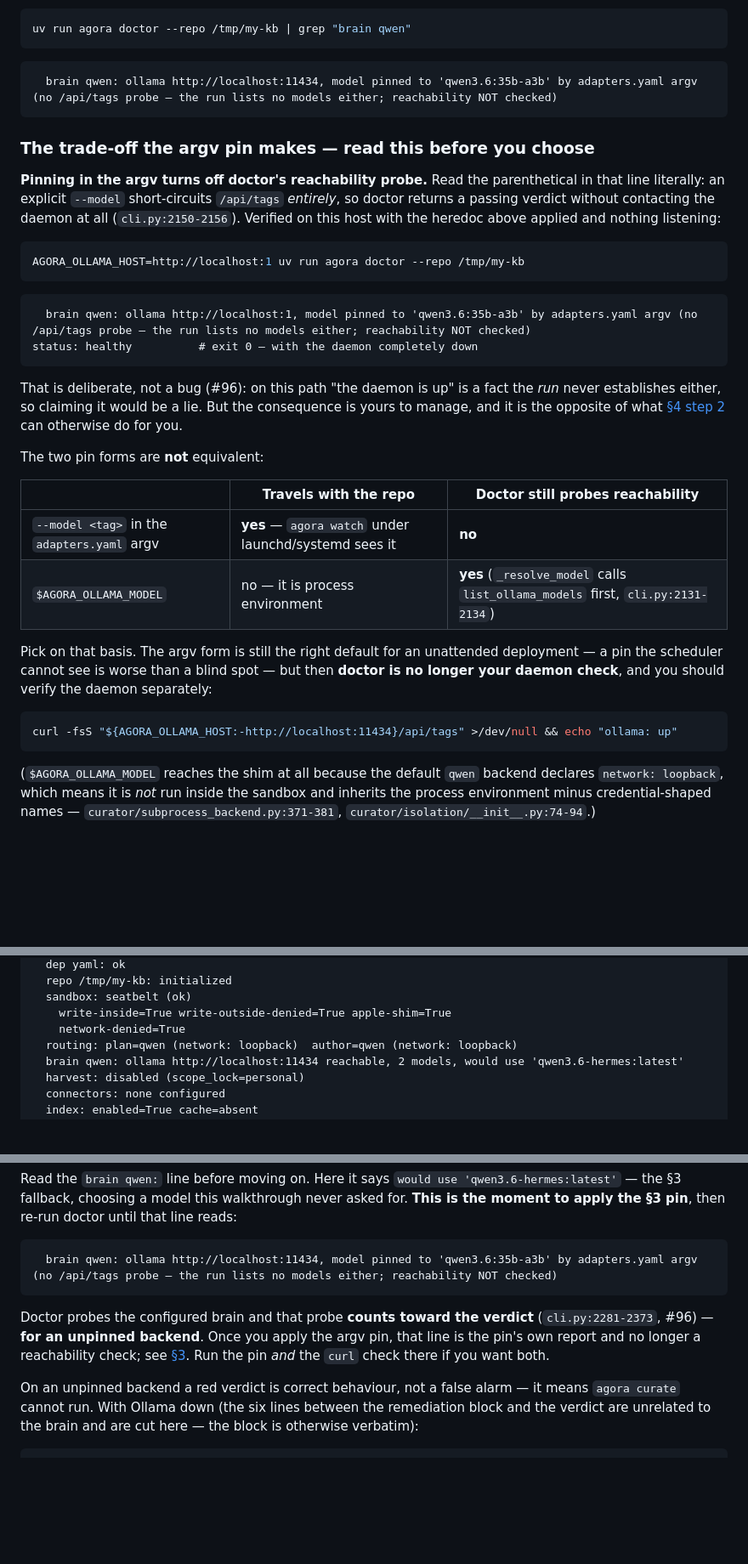
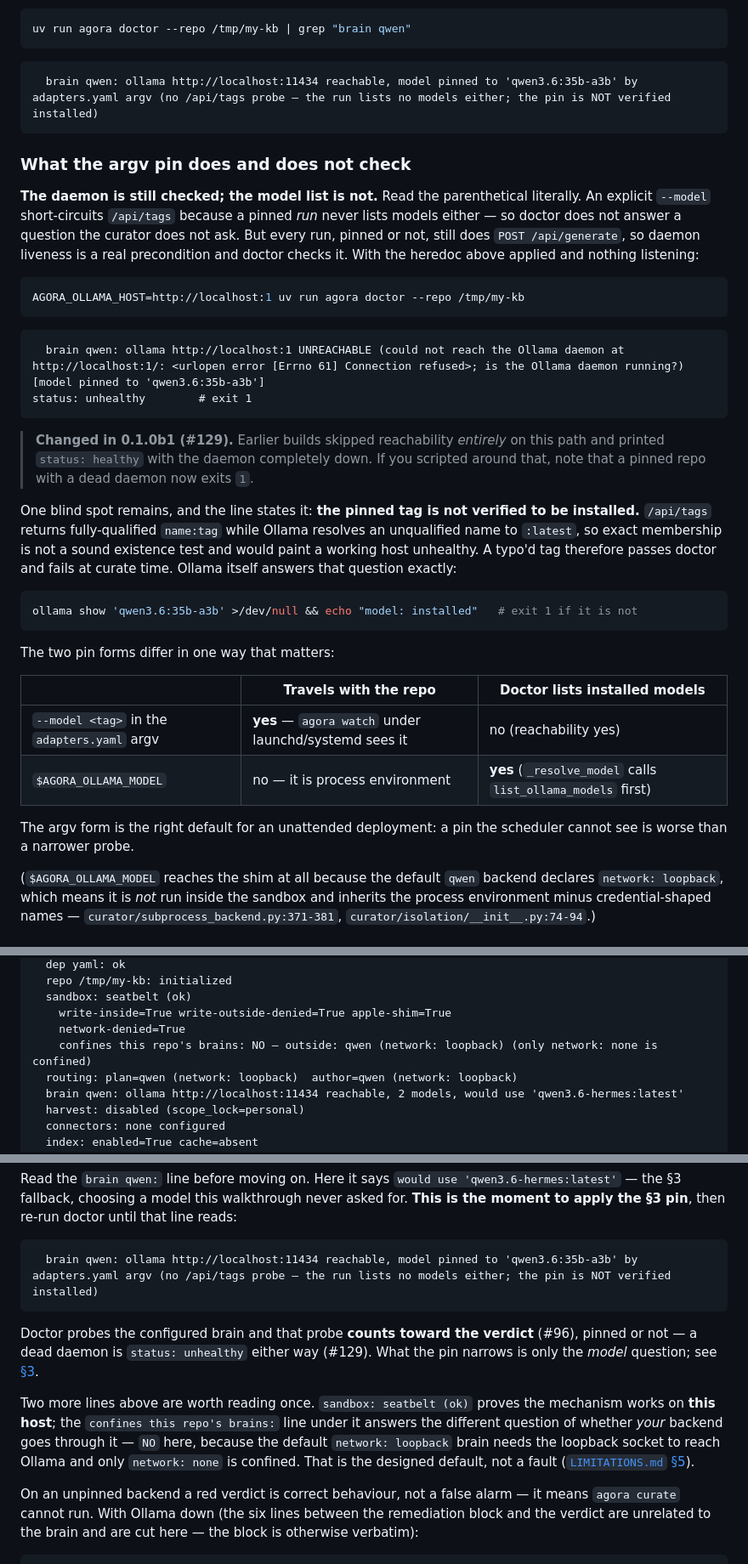
Before and after one commit to handochan/agora-kb, a Markdown page: docs/GETTING-STARTED.md, 3 parts joined by grey strips. Shown at 85% size. Drawn GitHub-style; blank space fills up the shorter version.

````diff
--- a/docs/GETTING-STARTED.md
+++ b/docs/GETTING-STARTED.md
@@ -366,14 +366,15 @@ uv run agora doctor --repo /tmp/my-kb | grep "brain qwen"
 ```
 
 ```
-  brain qwen: ollama http://localhost:11434, model pinned to 'qwen3.6:35b-a3b' by adapters.yaml argv (no /api/tags probe — the run lists no models either; reachability NOT checked)
+  brain qwen: ollama http://localhost:11434 reachable, model pinned to 'qwen3.6:35b-a3b' by adapters.yaml argv (no /api/tags probe — the run lists no models either; the pin is NOT verified installed)
 ```
 
-### The trade-off the argv pin makes — read this before you choose
+### What the argv pin does and does not check
 
-**Pinning in the argv turns off doctor's reachability probe.** Read the parenthetical in that line
-literally: an explicit `--model` short-circuits `/api/tags` *entirely*, so doctor returns a passing
-verdict without contacting the daemon at all (`cli.py:2150-2156`). Verified on this host with the
+**The daemon is still checked; the model list is not.** Read the parenthetical literally. An
+explicit `--model` short-circuits `/api/tags` because a pinned *run* never lists models either — so
+doctor does not answer a question the curator does not ask. But every run, pinned or not, still does
+`POST /api/generate`, so daemon liveness is a real precondition and doctor checks it. With the
 heredoc above applied and nothing listening:
 
 ```bash
@@ -381,28 +382,33 @@ AGORA_OLLAMA_HOST=http://localhost:1 uv run agora doctor --repo /tmp/my-kb
 ```
 
 ```
-  brain qwen: ollama http://localhost:1, model pinned to 'qwen3.6:35b-a3b' by adapters.yaml argv (no /api/tags probe — the run lists no models either; reachability NOT checked)
-status: healthy          # exit 0 — with the daemon completely down
+  brain qwen: ollama http://localhost:1 UNREACHABLE (could not reach the Ollama daemon at http://localhost:1/: <urlopen error [Errno 61] Connection refused>; is the Ollama daemon running?) [model pinned to 'qwen3.6:35b-a3b']
+status: unhealthy        # exit 1
 ```
 
-That is deliberate, not a bug (#96): on this path "the daemon is up" is a fact the *run* never
-establishes either, so claiming it would be a lie. But the consequence is yours to manage, and it is
-the opposite of what [§4 step 2](#step-2--health-check) can otherwise do for you.
+> **Changed in 0.1.0b1 (#129).** Earlier builds skipped reachability *entirely* on this path and
+> printed `status: healthy` with the daemon completely down. If you scripted around that, note that
+> a pinned repo with a dead daemon now exits `1`.
 
-The two pin forms are **not** equivalent:
-
-| | Travels with the repo | Doctor still probes reachability |
-|---|---|---|
-| `--model <tag>` in the `adapters.yaml` argv | **yes** — `agora watch` under launchd/systemd sees it | **no** |
-| `$AGORA_OLLAMA_MODEL` | no — it is process environment | **yes** (`_resolve_model` calls `list_ollama_models` first, `cli.py:2131-2134`) |
-
-Pick on that basis. The argv form is still the right default for an unattended deployment — a pin
-the scheduler cannot see is worse than a blind spot — but then **doctor is no longer your daemon
-check**, and you should verify the daemon separately:
+One blind spot remains, and the line states it: **the pinned tag is not verified to be installed.**
+`/api/tags` returns fully-qualified `name:tag` while Ollama resolves an unqualified name to
+`:latest`, so exact membership is not a sound existence test and would paint a working host
+unhealthy. A typo'd tag therefore passes doctor and fails at curate time. Ollama itself answers that
+question exactly:
 
 ```bash
-curl -fsS "${AGORA_OLLAMA_HOST:-http://localhost:11434}/api/tags" >/dev/null && echo "ollama: up"
+ollama show 'qwen3.6:35b-a3b' >/dev/null && echo "model: installed"   # exit 1 if it is not
 ```
+
+The two pin forms differ in one way that matters:
+
+| | Travels with the repo | Doctor lists installed models |
+|---|---|---|
+| `--model <tag>` in the `adapters.yaml` argv | **yes** — `agora watch` under launchd/systemd sees it | no (reachability yes) |
+| `$AGORA_OLLAMA_MODEL` | no — it is process environment | **yes** (`_resolve_model` calls `list_ollama_models` first) |
+
+The argv form is the right default for an unattended deployment: a pin the scheduler cannot see is
+worse than a narrower probe.
 
 (`$AGORA_OLLAMA_MODEL` reaches the shim at all because the default `qwen` backend declares
 `network: loopback`, which means it is *not* run inside the sandbox and inherits the process
@@ -491,6 +497,7 @@ agora doctor (agora 0.1.0b1, python 3.12.13)
   sandbox: seatbelt (ok)
     write-inside=True write-outside-denied=True apple-shim=True
     network-denied=True
+    confines this repo's brains: NO — outside: qwen (network: loopback) (only network: none is confined)
   routing: plan=qwen (network: loopback)  author=qwen (network: loopback)
   brain qwen: ollama http://localhost:11434 reachable, 2 models, would use 'qwen3.6-hermes:latest'
   harvest: disabled (scope_lock=personal)
@@ -509,13 +516,18 @@ Read the `brain qwen:` line before moving on. Here it says `would use 'qwen3.6-h
 §3 pin**, then re-run doctor until that line reads:
 
 ```
-  brain qwen: ollama http://localhost:11434, model pinned to 'qwen3.6:35b-a3b' by adapters.yaml argv (no /api/tags probe — the run lists no models either; reachability NOT checked)
+  brain qwen: ollama http://localhost:11434 reachable, model pinned to 'qwen3.6:35b-a3b' by adapters.yaml argv (no /api/tags probe — the run lists no models either; the pin is NOT verified installed)
 ```
 
-Doctor probes the configured brain and that probe **counts toward the verdict** (`cli.py:2281-2373`,
-#96) — **for an unpinned backend**. Once you apply the argv pin, that line is the pin's own report
-and no longer a reachability check; see [§3](#3-pin-the-model-path-a-only). Run the pin *and* the
-`curl` check there if you want both.
+Doctor probes the configured brain and that probe **counts toward the verdict** (#96), pinned or
+not — a dead daemon is `status: unhealthy` either way (#129). What the pin narrows is only the
+*model* question; see [§3](#what-the-argv-pin-does-and-does-not-check).
+
+Two more lines above are worth reading once. `sandbox: seatbelt (ok)` proves the mechanism works on
+**this host**; the `confines this repo's brains:` line under it answers the different question of
+whether *your* backend goes through it — `NO` here, because the default `network: loopback` brain
+needs the loopback socket to reach Ollama and only `network: none` is confined. That is the designed
+default, not a fault ([`LIMITATIONS.md` §5](LIMITATIONS.md)).
 
 On an unpinned backend a red verdict is correct behaviour, not a false alarm — it means
 `agora curate` cannot run. With Ollama down (the six lines between the remediation block and the
````
Also changed, not shown: CHANGELOG.md (+18 -3 lines), docs/LIMITATIONS.md (+22 -11 lines).
